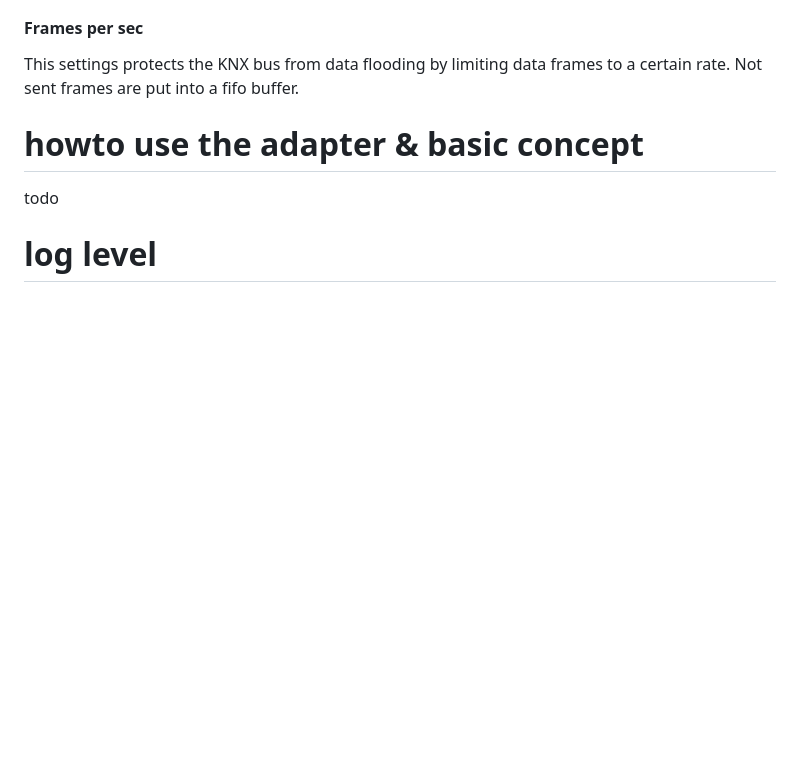
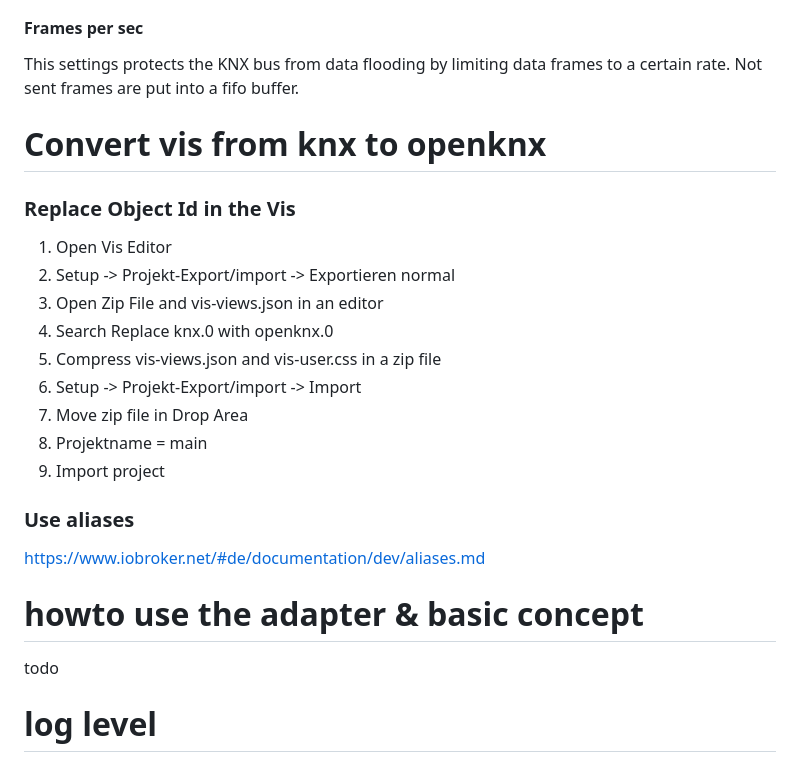
Before and after one commit to iobroker-community-adapters/ioBroker.openknx, a Markdown page: README.md, the part around the change printed below. Rendered like a GitHub page; blank space fills up the shorter version.

```diff
--- a/README.md
+++ b/README.md
@@ -58,6 +42,23 @@ After the successful import a message shows how much objects where recognized. M
 
 #### Frames per sec
 This settings protects the KNX bus from data flooding by limiting data frames to a certain rate. Not sent frames are put into a fifo buffer.
+
+# Convert vis from knx to openknx
+### Replace Object Id in the Vis
+1. Open Vis Editor
+2. Setup -> Projekt-Export/import -> Exportieren normal
+3. Open Zip File and vis-views.json in an editor
+4. Search Replace knx.0 with openknx.0
+5. Compress vis-views.json and vis-user.css in a zip file
+6. Setup -> Projekt-Export/import -> Import
+7. Move zip file in Drop Area
+8. Projektname = main
+9. Import project
+
+### Use aliases
+https://www.iobroker.net/#de/documentation/dev/aliases.md
+
+
 
 # howto use the adapter & basic concept
 todo
```
Also changed, not shown: other parts of README.md (+0 -16 lines), docs/pictures/setting.png.
